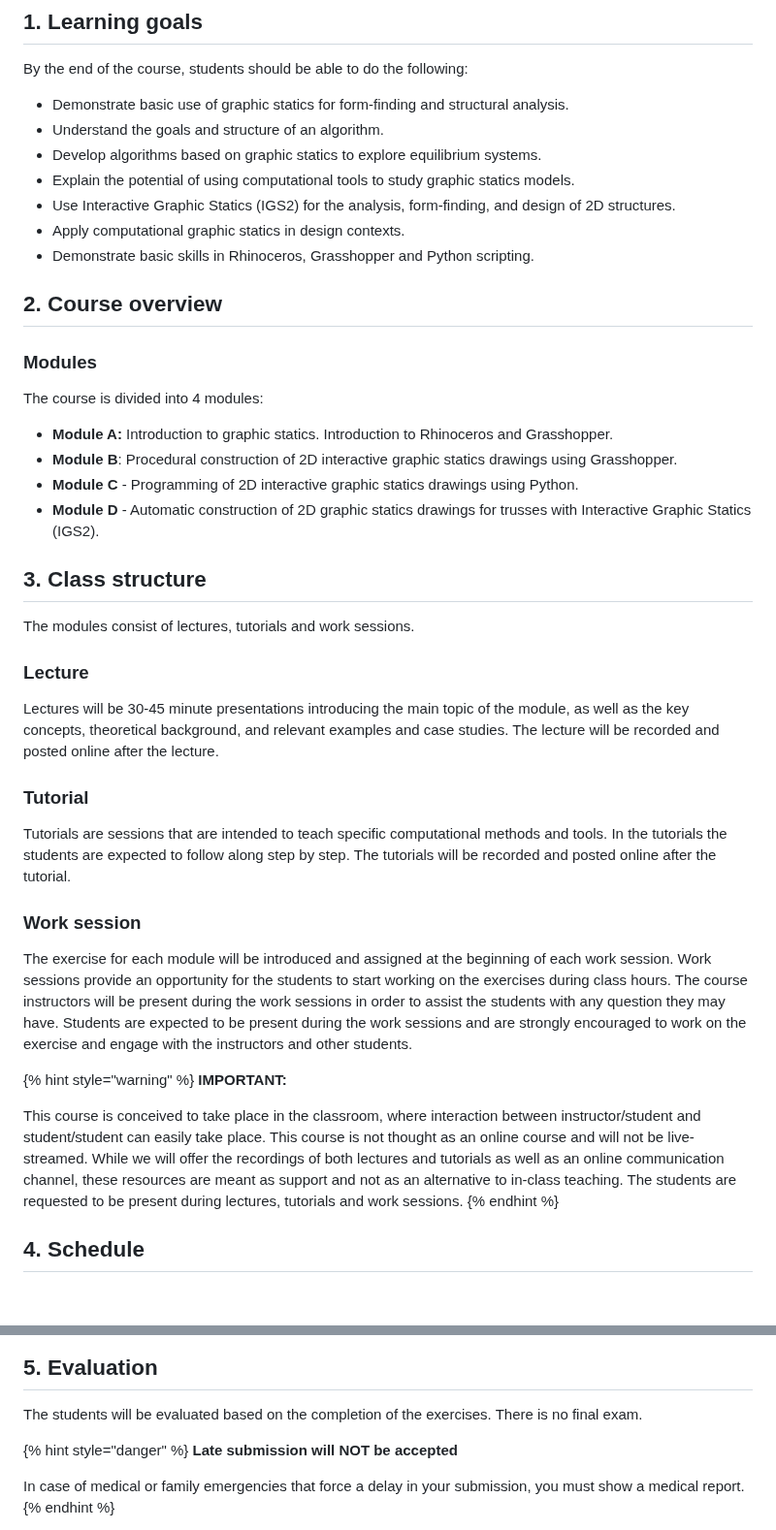
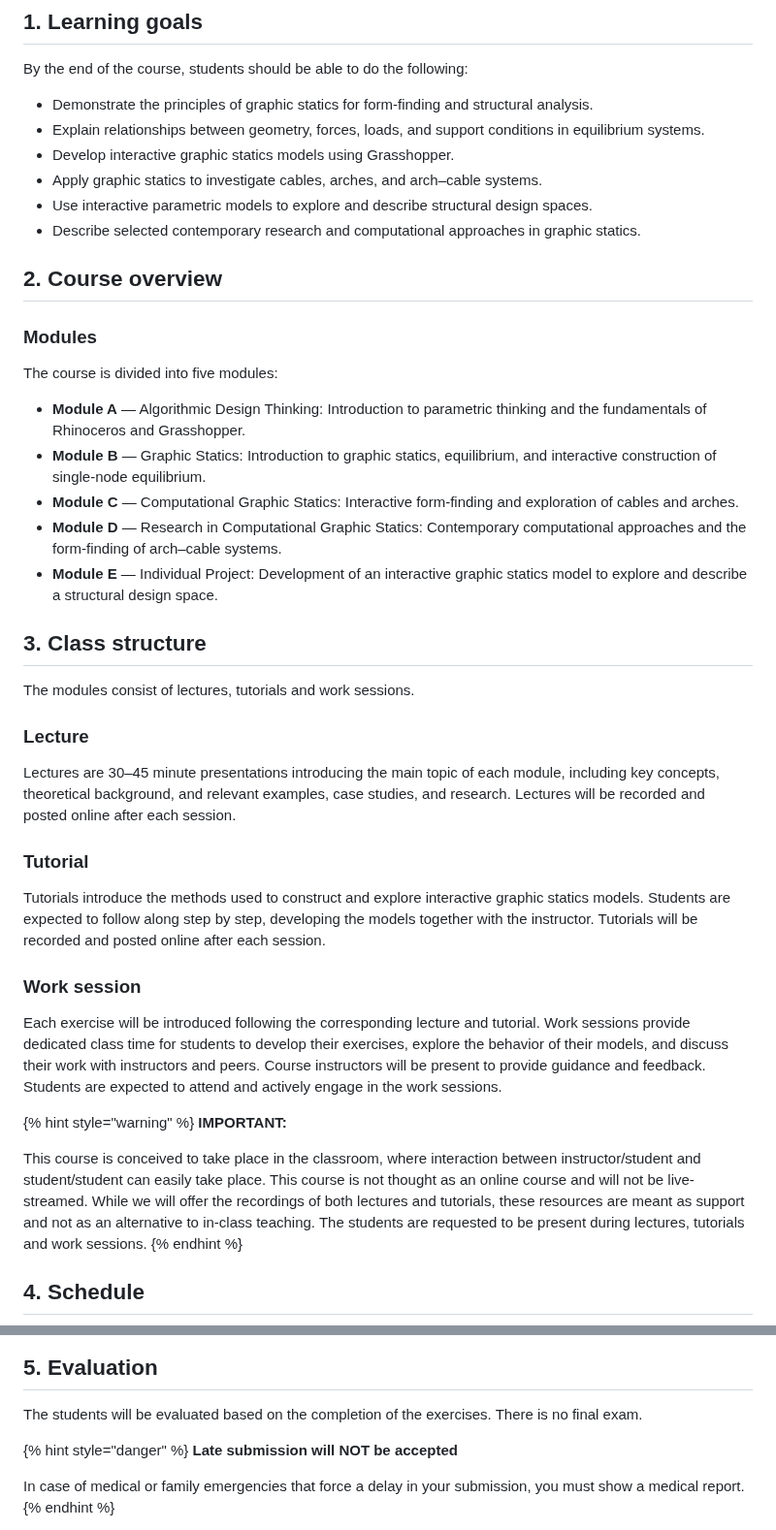
Before and after one commit to BRG-teaching/CGS-2026, a Markdown page: syllabus.md, 2 parts joined by grey strips. Shown at 97% size. GitHub-like rendering; blank space fills up the shorter version.

Commit message:
GITBOOK-6: change request with no subject merged in GitBook

```diff
--- a/syllabus.md
+++ b/syllabus.md
@@ -4,45 +4,45 @@
 
 By the end of the course, students should be able to do the following:
 
-* Demonstrate basic use of graphic statics for form-finding and structural analysis.&#x20;
-* Understand the goals and structure of an algorithm.&#x20;
-* Develop algorithms based on graphic statics to explore equilibrium systems.&#x20;
-* Explain the potential of using computational tools to study graphic statics models.&#x20;
-* Use Interactive Graphic Statics (IGS2) for the analysis, form-finding, and design of 2D structures.
-* Apply computational graphic statics in design contexts.&#x20;
-* Demonstrate basic skills in Rhinoceros, Grasshopper and Python scripting.
+* Demonstrate the principles of graphic statics for form-finding and structural analysis.
+* Explain relationships between geometry, forces, loads, and support conditions in equilibrium systems.
+* Develop interactive graphic statics models using Grasshopper.
+* Apply graphic statics to investigate cables, arches, and arch–cable systems.
+* Use interactive parametric models to explore and describe structural design spaces.
+* Describe selected contemporary research and computational approaches in graphic statics.
 
 ## 2. Course overview
 
 ### Modules
 
-The course is divided into 4 modules:
+The course is divided into five modules:
 
-* **Module A:** Introduction to graphic statics. Introduction to Rhinoceros and Grasshopper.
-* **Module B**: Procedural construction of 2D interactive graphic statics drawings using Grasshopper.
-* **Module C** - Programming of 2D interactive graphic statics drawings using Python.
-* **Module D** - Automatic construction of 2D graphic statics drawings for trusses with Interactive Graphic Statics (IGS2).
+* **Module A** — Algorithmic Design Thinking: Introduction to parametric thinking and the fundamentals of Rhinoceros and Grasshopper.
+* **Module B** — Graphic Statics: Introduction to graphic statics, equilibrium, and interactive construction of single-node equilibrium.
+* **Module C** — Computational Graphic Statics: Interactive form-finding and exploration of cables and arches.
+* **Module D** — Research in Computational Graphic Statics: Contemporary computational approaches and the form-finding of arch–cable systems.
+* **Module E** — Individual Project: Development of an interactive graphic statics model to explore and describe a structural design space.
 
 ## 3. Class structure
 
-The modules consist of lectures, tutorials and work sessions.&#x20;
+The modules consist of lectures, tutorials and work sessions.
 
 ### Lecture
 
-Lectures will be 30-45 minute presentations introducing the main topic of the module, as well as the key concepts, theoretical background, and relevant examples and case studies. The lecture will be recorded and posted online after the lecture.
+Lectures are 30–45 minute presentations introducing the main topic of each module, including key concepts, theoretical background, and relevant examples, case studies, and research. Lectures will be recorded and posted online after each session.
 
 ### Tutorial
 
-Tutorials are sessions that are intended to teach specific computational methods and tools. In the tutorials the students are expected to follow along step by step. The tutorials will be recorded and posted online after the tutorial.
+Tutorials introduce the methods used to construct and explore interactive graphic statics models. Students are expected to follow along step by step, developing the models together with the instructor. Tutorials will be recorded and posted online after each session.
 
 ### Work session
 
-The exercise for each module will be introduced and assigned at the beginning of each work session. Work sessions provide an opportunity for the students to start working on the exercises during class hours. The course instructors will be present during the work sessions in order to assist the students with any question they may have. Students are expected to be present during the work sessions and are strongly encouraged to work on the exercise and engage with the instructors and other students.
+Each exercise will be introduced following the corresponding lecture and tutorial. Work sessions provide dedicated class time for students to develop their exercises, explore the behavior of their models, and discuss their work with instructors and peers. Course instructors will be present to provide guidance and feedback. Students are expected to attend and actively engage in the work sessions.
 
 {% hint style="warning" %}
 **IMPORTANT:**
 
-This course is conceived to take place in the classroom, where interaction between instructor/student and student/student can easily take place. This course is not thought as an online course and will not be live-streamed. While we will offer the recordings of both lectures and tutorials as well as an online communication channel, these resources are meant as support and not as an alternative to in-class teaching. The students are requested to be present during lectures, tutorials and work sessions.
+This course is conceived to take place in the classroom, where interaction between instructor/student and student/student can easily take place. This course is not thought as an online course and will not be live-streamed. While we will offer the recordings of both lectures and tutorials, these resources are meant as support and not as an alternative to in-class teaching. The students are requested to be present during lectures, tutorials and work sessions.
 {% endhint %}
 
 ## 4. Schedule
@@ -51,7 +51,7 @@ This course is conceived to take place in the classroom, where interaction betwe
 
 ## 5. Evaluation
 
-The students will be evaluated based on the completion of the exercises. There is no final exam.&#x20;
+The students will be evaluated based on the completion of the exercises. There is no final exam.
 
 {% hint style="danger" %}
 **Late submission will NOT be accepted**
```
Also changed, not shown: other parts of syllabus.md (+4 -4 lines), course-material/i.-introduction/lecture-2.md (+4 -2 lines), .gitbook/assets/CGS_A_lecture.jpg (added).
